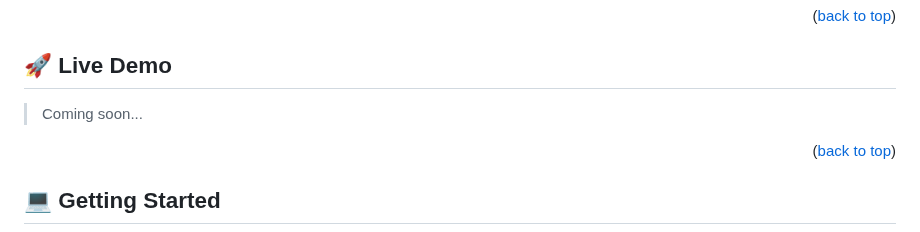
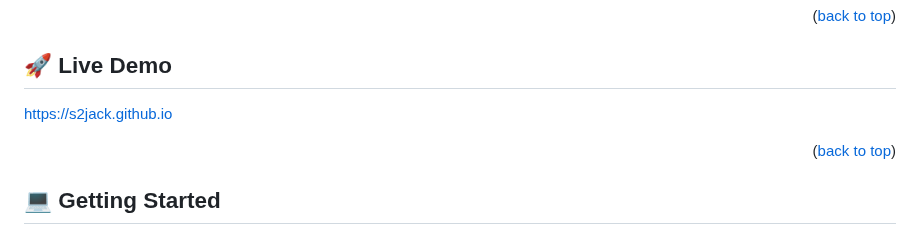
Before and after one commit to s2jack/s2jack.github.io, a Markdown page: README.md, the part around the change. Rendered like a GitHub page.

Commit message:
Update README.md
Add website link to the readme file

```diff
--- a/README.md
+++ b/README.md
@@ -52,7 +52,7 @@ This project only works client side right now.
 
 ## 🚀 Live Demo <a name="live-demo"></a>
 
-> Coming soon...</a>
+<a href="https://s2jack.github.io">https://s2jack.github.io</a>
 
 <p align="right">(<a href="#readme-top">back to top</a>)</p>
 
```
